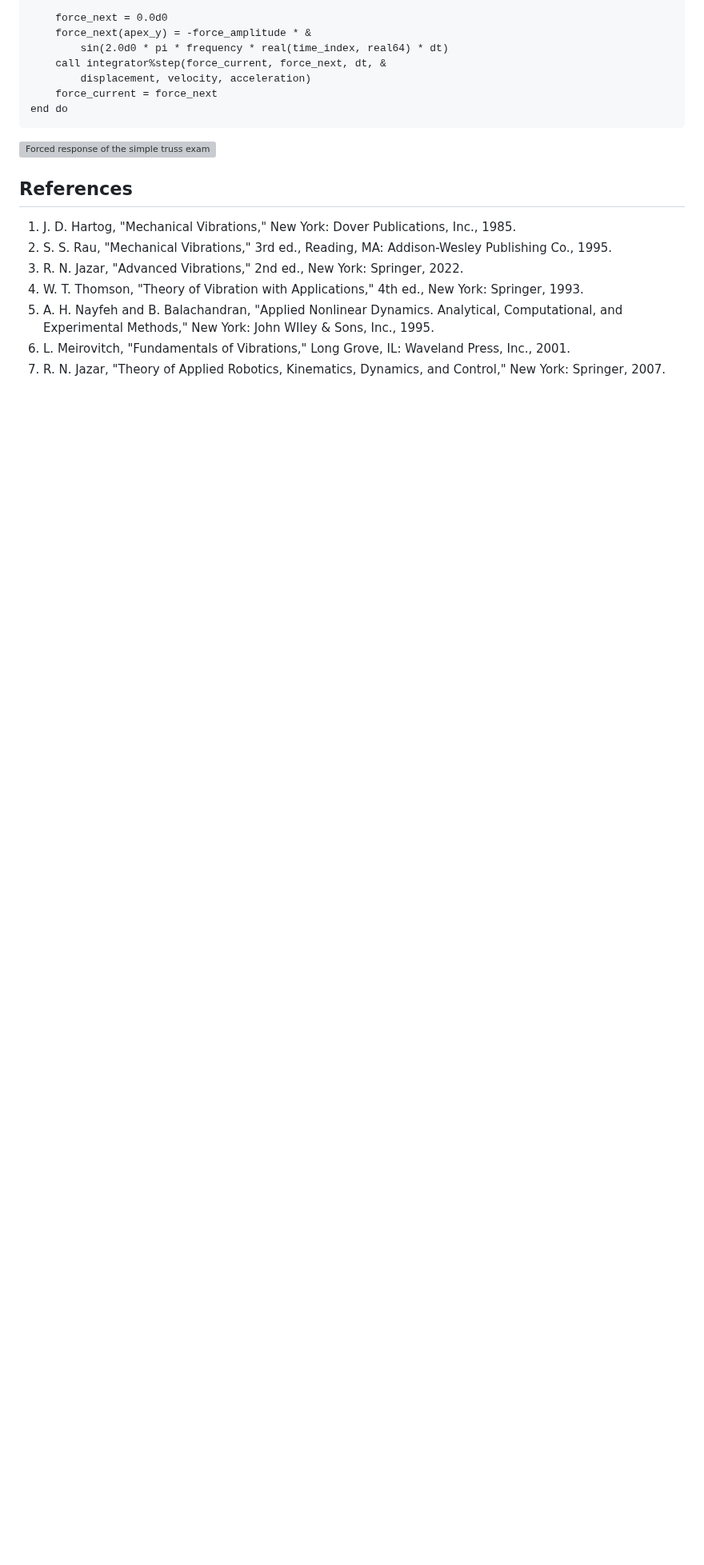
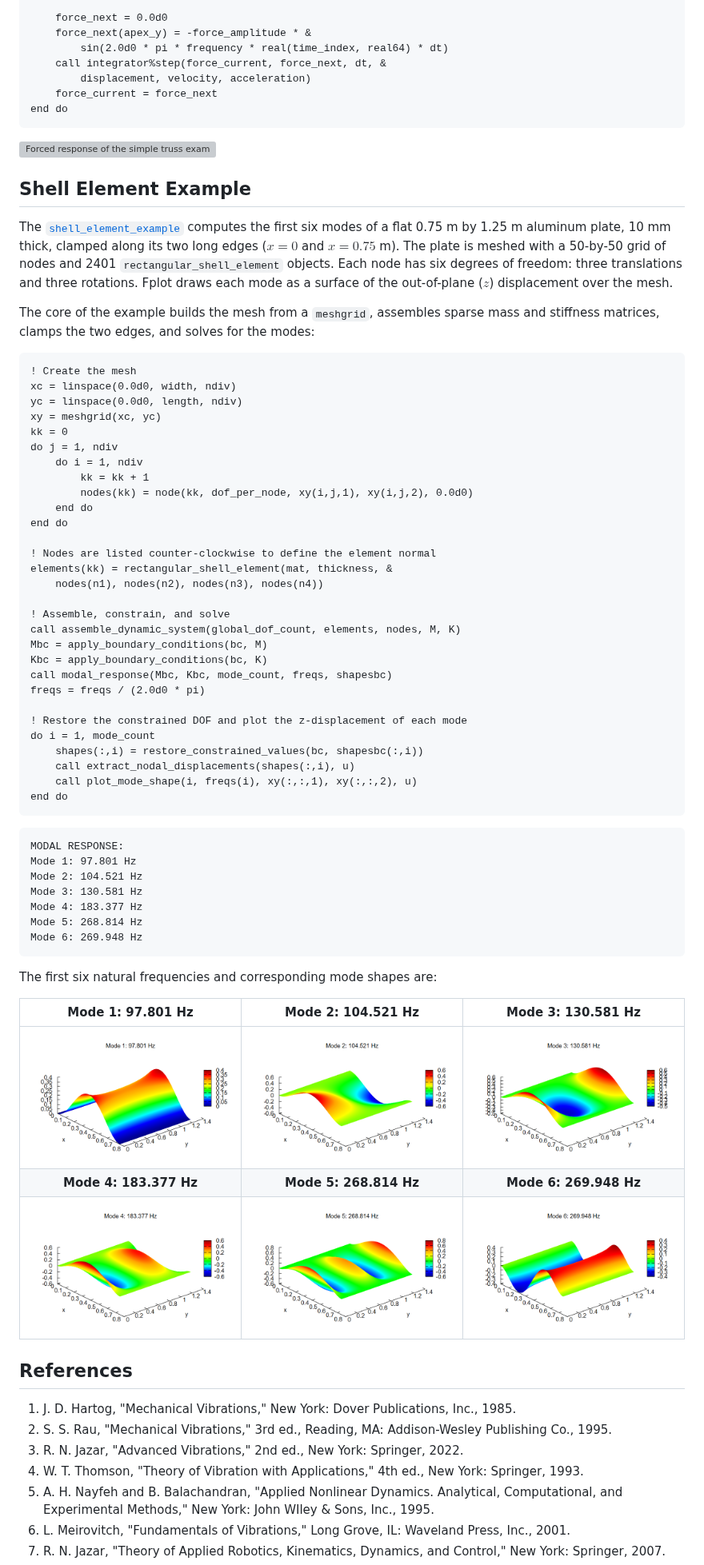
Before and after one commit to jchristopherson/dynamics, a Markdown page: README.md, the part around the change. Shown at 80% size. GitHub-like rendering; pictures changed too: images/shell_example_mode_1.png (added), images/shell_example_mode_2.png (added), images/shell_example_mode_3.png (added); blank space fills up the shorter version; grey boxes are pictures that could not be loaded.

Commit message:
Refactor code structure for improved readability and maintainability

````diff
--- a/README.md
+++ b/README.md
@@ -688,6 +688,62 @@ end do
 
 ![Forced response of the simple truss example](images/harmonic_truss_example.png?raw=true)
 
+## Shell Element Example
+
+The [`shell_element_example`](examples/shell_element_example.f90) computes the first six modes of a flat 0.75 m by 1.25 m aluminum plate, 10 mm thick, clamped along its two long edges ($x=0$ and $x=0.75$ m). The plate is meshed with a 50-by-50 grid of nodes and 2401 `rectangular_shell_element` objects. Each node has six degrees of freedom: three translations and three rotations. Fplot draws each mode as a surface of the out-of-plane ($z$) displacement over the mesh.
+
+The core of the example builds the mesh from a `meshgrid`, assembles sparse mass and stiffness matrices, clamps the two edges, and solves for the modes:
+
+```fortran
+! Create the mesh
+xc = linspace(0.0d0, width, ndiv)
+yc = linspace(0.0d0, length, ndiv)
+xy = meshgrid(xc, yc)
+kk = 0
+do j = 1, ndiv
+    do i = 1, ndiv
+        kk = kk + 1
+        nodes(kk) = node(kk, dof_per_node, xy(i,j,1), xy(i,j,2), 0.0d0)
+    end do
+end do
+
+! Nodes are listed counter-clockwise to define the element normal
+elements(kk) = rectangular_shell_element(mat, thickness, &
+    nodes(n1), nodes(n2), nodes(n3), nodes(n4))
+
+! Assemble, constrain, and solve
+call assemble_dynamic_system(global_dof_count, elements, nodes, M, K)
+Mbc = apply_boundary_conditions(bc, M)
+Kbc = apply_boundary_conditions(bc, K)
+call modal_response(Mbc, Kbc, mode_count, freqs, shapesbc)
+freqs = freqs / (2.0d0 * pi)
+
+! Restore the constrained DOF and plot the z-displacement of each mode
+do i = 1, mode_count
+    shapes(:,i) = restore_constrained_values(bc, shapesbc(:,i))
+    call extract_nodal_displacements(shapes(:,i), u)
+    call plot_mode_shape(i, freqs(i), xy(:,:,1), xy(:,:,2), u)
+end do
+```
+
+```txt
+MODAL RESPONSE:
+Mode 1: 97.801 Hz
+Mode 2: 104.521 Hz
+Mode 3: 130.581 Hz
+Mode 4: 183.377 Hz
+Mode 5: 268.814 Hz
+Mode 6: 269.948 Hz
+```
+
+The first six natural frequencies and corresponding mode shapes are:
+
+| Mode 1: 97.801 Hz | Mode 2: 104.521 Hz | Mode 3: 130.581 Hz |
+|:--:|:--:|:--:|
+| ![Mode 1](images/shell_example_mode_1.png?raw=true) | ![Mode 2](images/shell_example_mode_2.png?raw=true) | ![Mode 3](images/shell_example_mode_3.png?raw=true) |
+| **Mode 4: 183.377 Hz** | **Mode 5: 268.814 Hz** | **Mode 6: 269.948 Hz** |
+| ![Mode 4](images/shell_example_mode_4.png?raw=true) | ![Mode 5](images/shell_example_mode_5.png?raw=true) | ![Mode 6](images/shell_example_mode_6.png?raw=true) |
+
 ## References
 1. J. D. Hartog, "Mechanical Vibrations," New York: Dover Publications, Inc., 1985.
 2. S. S. Rau, "Mechanical Vibrations," 3rd ed., Reading, MA: Addison-Wesley Publishing Co., 1995.
````
Also changed, not shown: 3 other files.
